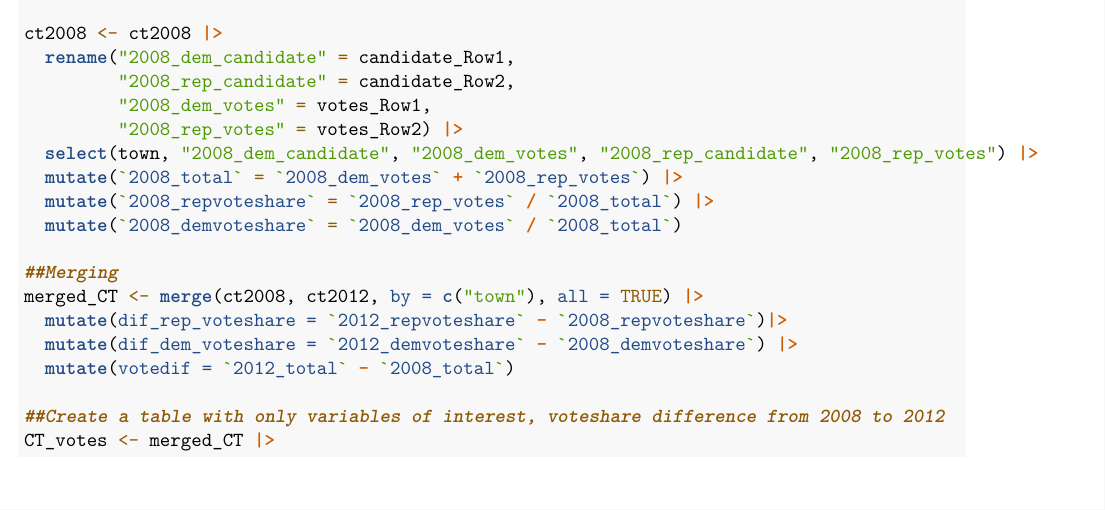
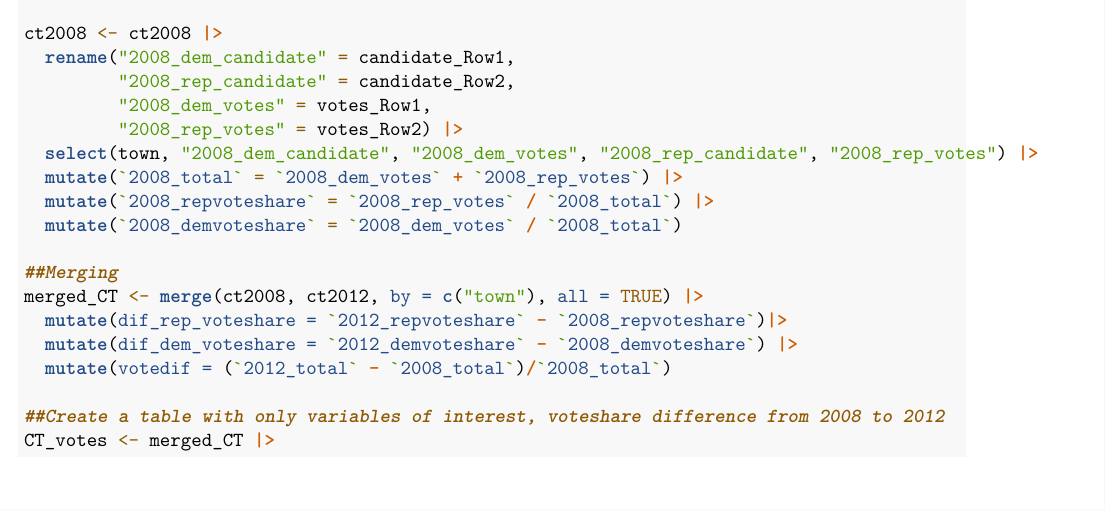
Before and after one commit to jackholland4/Gov-51-Final-Project, an R Markdown document (FinalProj.Rmd): part of page 2 of 3, cut so that both start at the same text. Rendered offline with R 4.5, knitr and Pandoc, then LaTeX, with nearby package versions.

Commit message:
proportion

```diff
--- a/FinalProj.Rmd
+++ b/FinalProj.Rmd
@@ -99,7 +99,7 @@ ct2008 <- ct2008 |>
 merged_CT <- merge(ct2008, ct2012, by = c("town"), all = TRUE) |>
   mutate(dif_rep_voteshare = `2012_repvoteshare` - `2008_repvoteshare`)|>
   mutate(dif_dem_voteshare = `2012_demvoteshare` - `2008_demvoteshare`) |>
-  mutate(votedif = `2012_total` - `2008_total`)
+  mutate(votedif = (`2012_total` - `2008_total`)/`2008_total`)
 
 ##Create a table with only variables of interest, voteshare difference from 2008 to 2012
 CT_votes <- merged_CT |>
```
